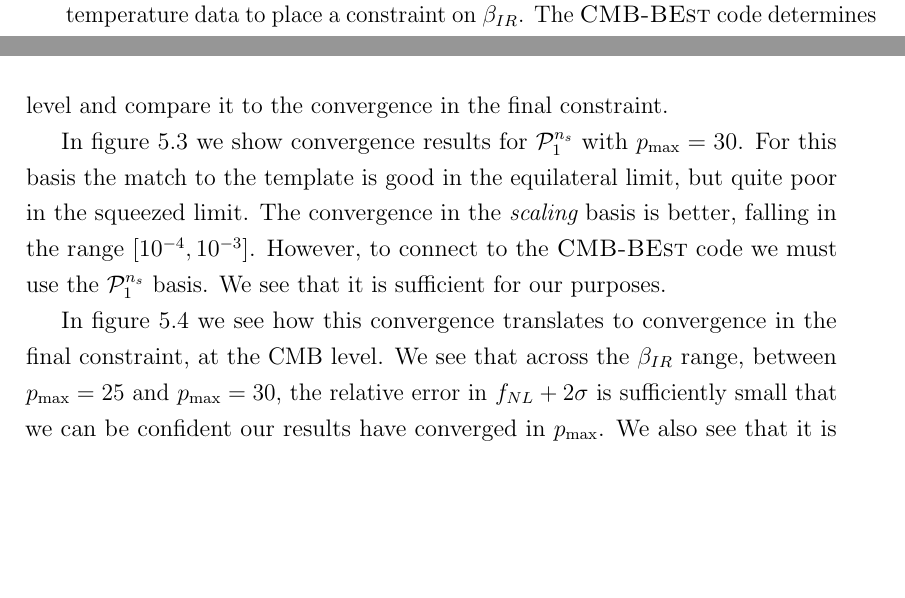
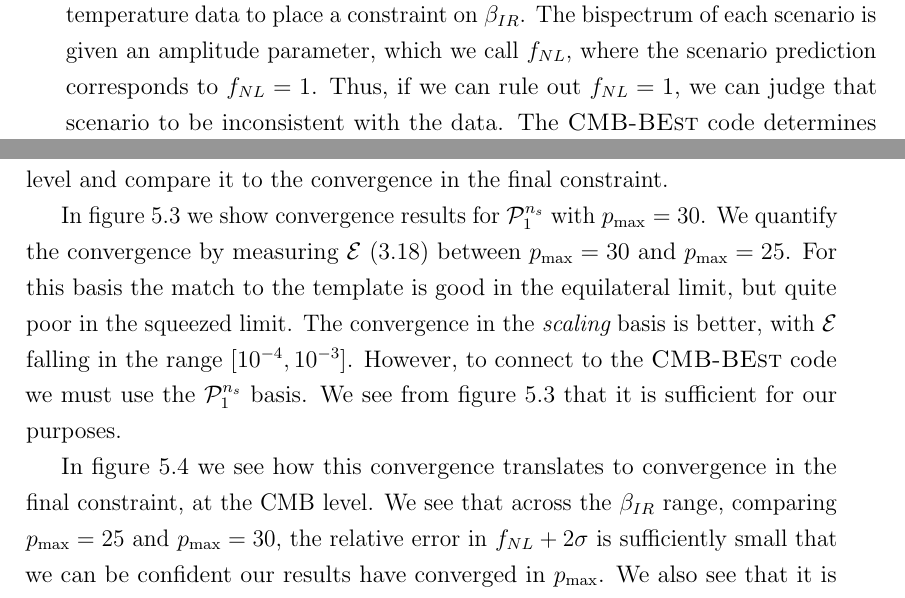
Before and after one commit to pc559/thesis, a LaTeX thesis (thesis.tex, which reads constraints_chapter.tex): two parts of pages 123 and 130 of 152, joined at a grey line, cut so that both start at the same text, the shorter picture padded with empty space. Compiled offline with pdfLaTeX; a missing bibliography style is replaced by a similar one.

Commit message:
constraints chapter nearly polished

```diff
--- a/constraints_chapter.tex
+++ b/constraints_chapter.tex
@@ -23,7 +23,12 @@
     the $\primodal$ code) to generate shape coefficients for each scenario in the scan.
     The $\cmbbest$ code, which implements the methods described in~\cite{Sohn_2021},
     then used the $\planck$ temperature data to place a constraint
-    on $\bir$. The $\cmbbest$ code determines the confidence interval of the result
+    on $\bir$.
+    The bispectrum of each scenario is given an amplitude
+    parameter, which we call $\fnl$, where the scenario prediction
+    corresponds to $\fnl=1$. Thus, if we can rule out $\fnl=1$,
+    we can judge that scenario to be inconsistent with the data.
+    The $\cmbbest$ code determines the confidence interval of the result
     by applying the estimator to $140$ full focal plane realistic Gaussian
     simulations~\cite{Planck_ffp10_2015}. The variance of the results from those
     Gaussian maps is then assumed to approximate the variance of the result
@@ -296,17 +301,20 @@ See also~\cite{Chen_dbi, warp_features_dbi} for further discussions.
 
 
     In figure~\ref{fig:prim_conv} we show convergence results for $\Lnsinv$ with $\Pmax=30$.
+    We quantify the convergence by measuring $\totalcor$~\eqref{relative_difference} between
+    $\Pmax=30$ and $\Pmax=25$.
     For this basis the match to the template is good in the equilateral limit, but quite poor in the squeezed limit.
-    The convergence in the $\scalingbasis$ basis is better,
+    The convergence in the $\scalingbasis$ basis is better, with $\totalcor$
     falling in the range $[10^{-4}, 10^{-3}]$.
     %$[1.02\times 10^{-4}, 9.24\times 10^{-4}]$.
     However, to connect to the $\cmbbest$ code we must use
-    the $\Lnsinv$ basis. We see that it is sufficient for our purposes.
+    the $\Lnsinv$ basis. We see from figure~\ref{fig:prim_conv}
+    that it is sufficient for our purposes.
 
 
     In figure~\ref{fig:cmb_conv} we see how this convergence translates to convergence
     in the final constraint, at the $\cmb$ level. We see that across the $\bir$ range,
-    between $\Pmax=25$ and $\Pmax=30$,
+    comparing $\Pmax=25$ and $\Pmax=30$,
     the relative error in $\fnl+2\sigma$ is sufficiently small that we can be
     confident our results have converged in $\Pmax$.
     We also see that it is (for the majority of the scan) smaller
```
Also changed, not shown: word_counts.csv (+1 -0 lines), constraints_chapter.tex (6 more changed lines).
